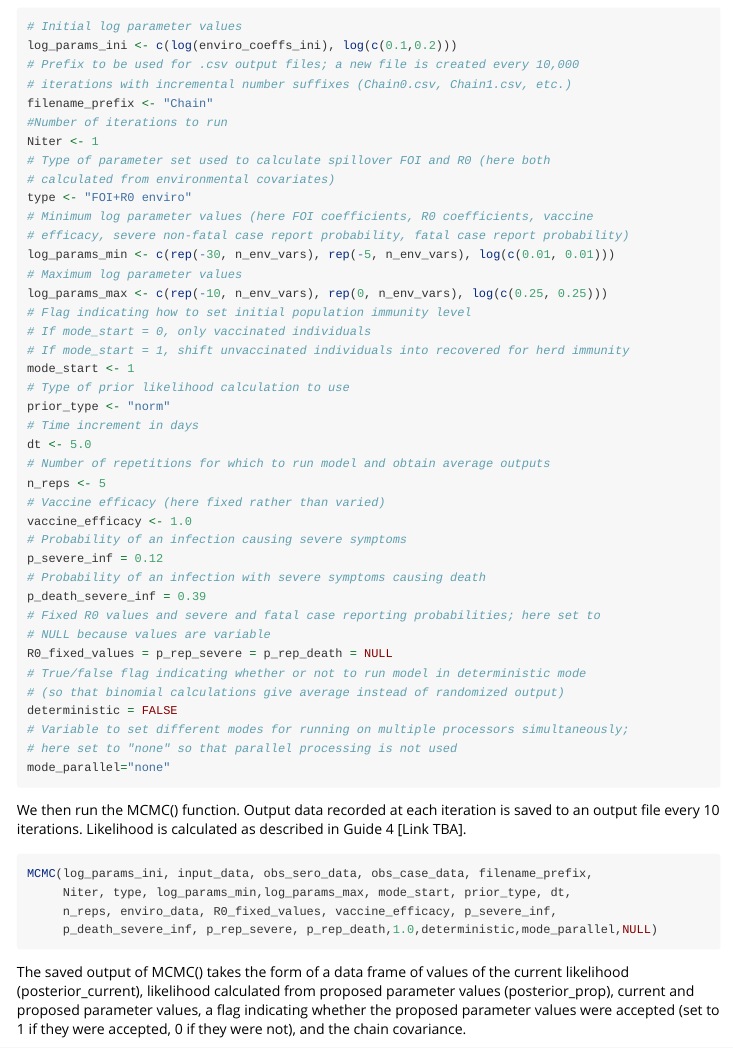
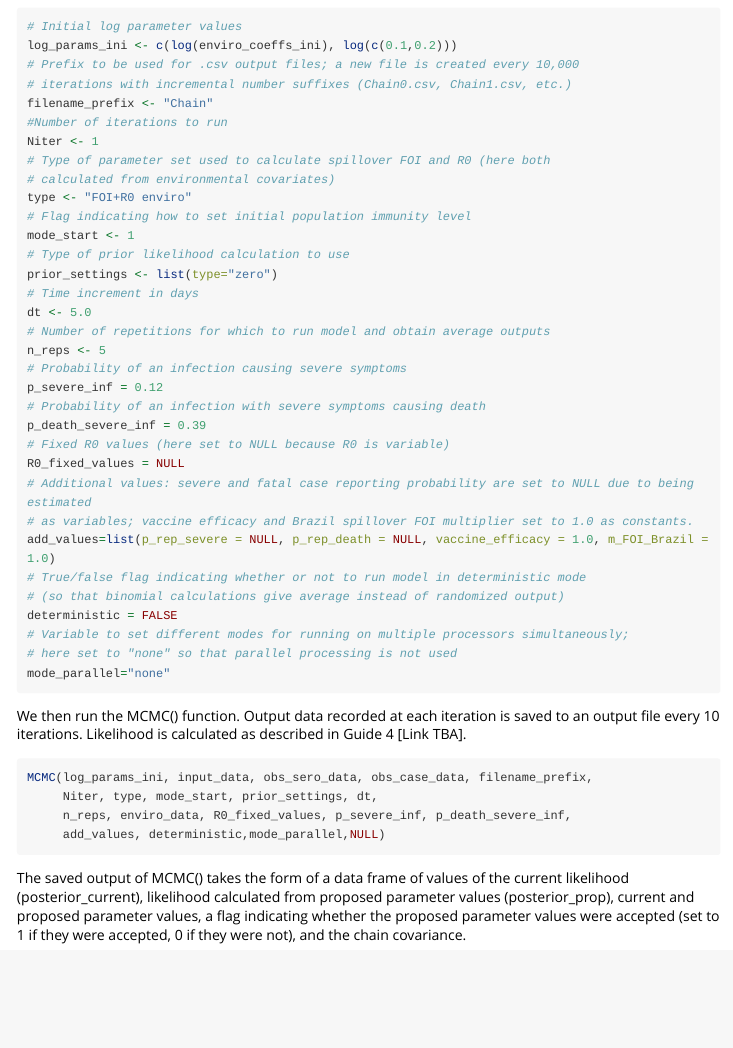
Before and after one commit to mrc-ide/YEP, an R Markdown document (vignettes/BWorkedExampleDMCMC.Rmd): the page in a window 1100 px wide, from 930 px down. Rendered offline with R 4.5, knitr and Pandoc, with nearby package versions; long lines of code are wrapped.

Commit message:
Updated website

````diff
--- a/vignettes/BWorkedExampleDMCMC.Rmd
+++ b/vignettes/BWorkedExampleDMCMC.Rmd
@@ -59,30 +59,23 @@ Niter <- 1
 # Type of parameter set used to calculate spillover FOI and R0 (here both
 # calculated from environmental covariates)
 type <- "FOI+R0 enviro"
-# Minimum log parameter values (here FOI coefficients, R0 coefficients, vaccine
-# efficacy, severe non-fatal case report probability, fatal case report probability)
-log_params_min <- c(rep(-30, n_env_vars), rep(-5, n_env_vars), log(c(0.01, 0.01)))
-# Maximum log parameter values
-log_params_max <- c(rep(-10, n_env_vars), rep(0, n_env_vars), log(c(0.25, 0.25)))
 # Flag indicating how to set initial population immunity level
-# If mode_start = 0, only vaccinated individuals
-# If mode_start = 1, shift unvaccinated individuals into recovered for herd immunity
 mode_start <- 1
 # Type of prior likelihood calculation to use
-prior_type <- "norm"
+prior_settings <- list(type="zero")
 # Time increment in days
 dt <- 5.0
 # Number of repetitions for which to run model and obtain average outputs
 n_reps <- 5
-# Vaccine efficacy (here fixed rather than varied)
-vaccine_efficacy <- 1.0
 # Probability of an infection causing severe symptoms
 p_severe_inf = 0.12
 # Probability of an infection with severe symptoms causing death
 p_death_severe_inf = 0.39
-# Fixed R0 values and severe and fatal case reporting probabilities; here set to
-# NULL because values are variable
-R0_fixed_values = p_rep_severe = p_rep_death = NULL
+# Fixed R0 values (here set to NULL because R0 is variable)
+R0_fixed_values = NULL
+# Additional values: severe and fatal case reporting probability are set to NULL due to being estimated
+# as variables; vaccine efficacy and Brazil spillover FOI multiplier set to 1.0 as constants.
+add_values=list(p_rep_severe = NULL, p_rep_death = NULL, vaccine_efficacy = 1.0, m_FOI_Brazil = 1.0)
 # True/false flag indicating whether or not to run model in deterministic mode
 # (so that binomial calculations give average instead of randomized output)
 deterministic = FALSE
@@ -95,9 +88,9 @@ We then run the MCMC() function. Output data recorded at each iteration is saved
 
 ```{r,eval=FALSE}
 MCMC(log_params_ini, input_data, obs_sero_data, obs_case_data, filename_prefix,
-     Niter, type, log_params_min,log_params_max, mode_start, prior_type, dt,
-     n_reps, enviro_data, R0_fixed_values, vaccine_efficacy, p_severe_inf,
-     p_death_severe_inf, p_rep_severe, p_rep_death,1.0,deterministic,mode_parallel,NULL)
+     Niter, type, mode_start, prior_settings, dt,
+     n_reps, enviro_data, R0_fixed_values, p_severe_inf, p_death_severe_inf,
+     add_values, deterministic,mode_parallel,NULL)
 ```
 
 The saved output of MCMC() takes the form of a data frame of values of the current likelihood (posterior_current), likelihood calculated from proposed parameter values (posterior_prop), current and proposed parameter values, a flag indicating whether the proposed parameter values were accepted (set to 1 if they were accepted, 0 if they were not), and the chain covariance.
````
Also changed, not shown: vignettes/BWorkedExampleAModelRun.Rmd (+10 -4 lines), vignettes/BWorkedExampleCEpiDatasetGenerate.Rmd (+5 -5 lines), README.md.
